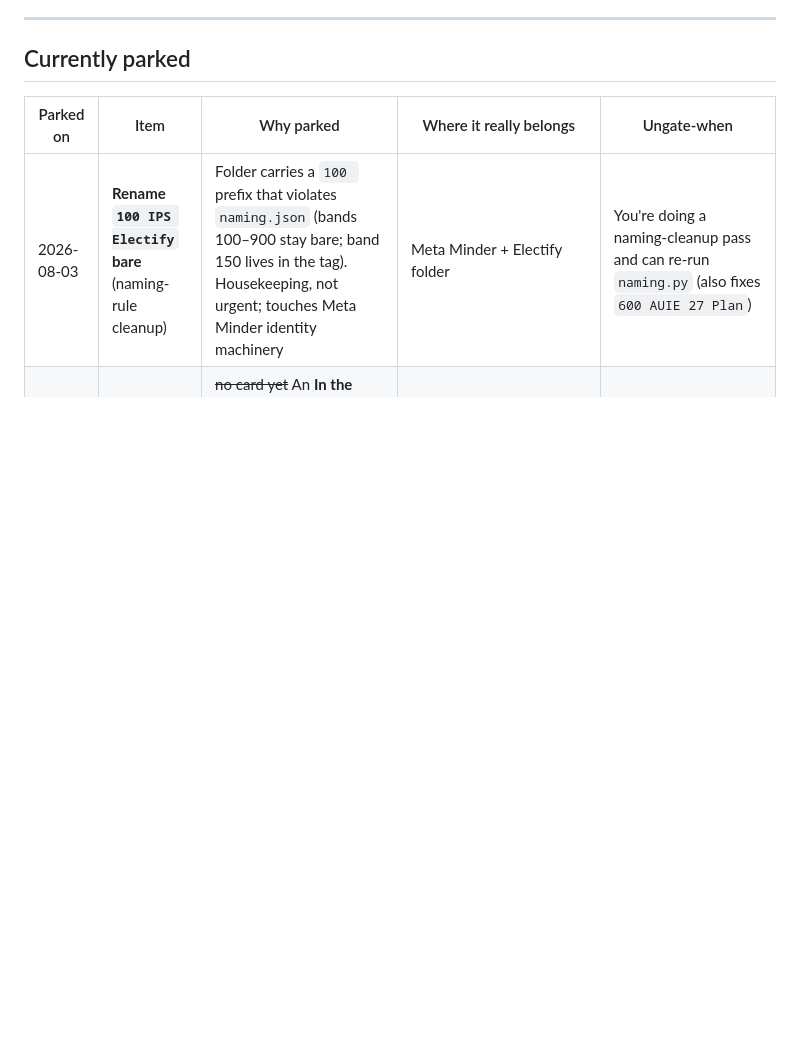
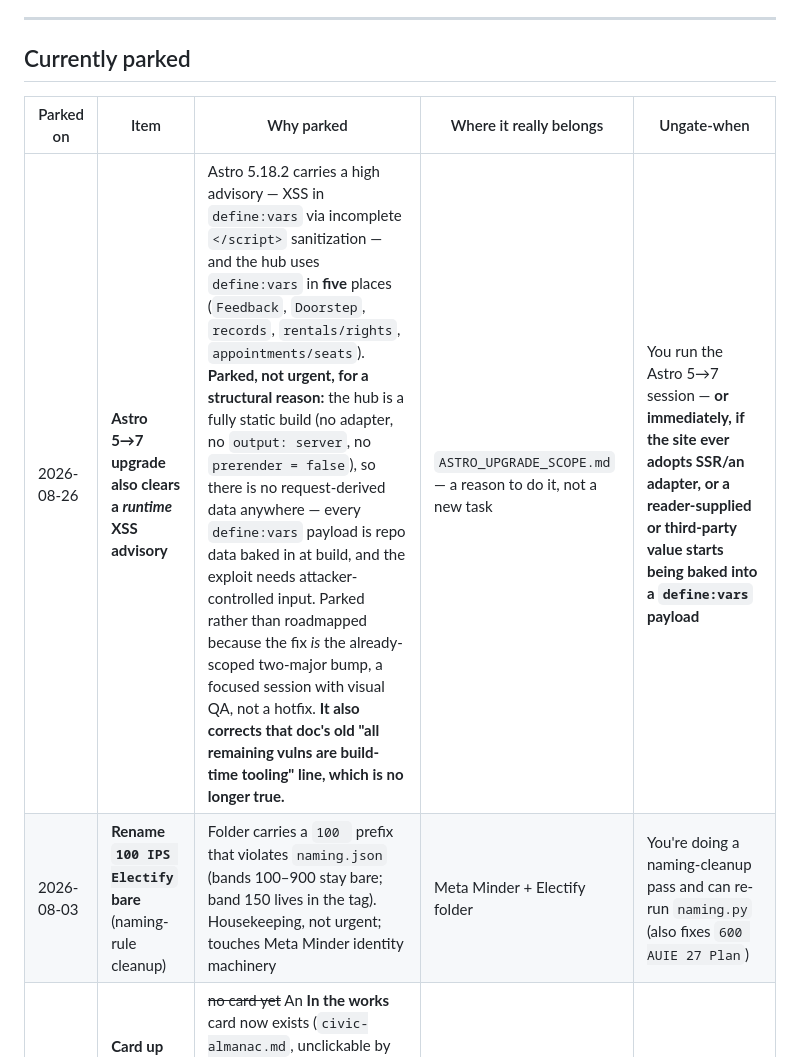
Before and after one commit to inplainsight-dc/plain-sight, a Markdown page: PARKING_LOT.md, the part around the change. GitHub-like rendering; blank space fills up the shorter version.

```diff
--- a/PARKING_LOT.md
+++ b/PARKING_LOT.md
@@ -14,6 +14,7 @@ Items set aside **on purpose**. They are not active threads for the hub and must
 
 | Parked on | Item | Why parked | Where it really belongs | Ungate-when |
 |-----------|------|-----------|------------------------|-------------|
+| 2026-08-26 | **Astro 5→7 upgrade also clears a *runtime* XSS advisory** | Astro 5.18.2 carries a high advisory — XSS in `define:vars` via incomplete `</script>` sanitization — and the hub uses `define:vars` in **five** places (`Feedback`, `Doorstep`, `records`, `rentals/rights`, `appointments/seats`). **Parked, not urgent, for a structural reason:** the hub is a fully static build (no adapter, no `output: server`, no `prerender = false`), so there is no request-derived data anywhere — every `define:vars` payload is repo data baked in at build, and the exploit needs attacker-controlled input. Parked rather than roadmapped because the fix *is* the already-scoped two-major bump, a focused session with visual QA, not a hotfix. **It also corrects that doc's old "all remaining vulns are build-time tooling" line, which is no longer true.** | `ASTRO_UPGRADE_SCOPE.md` — a reason to do it, not a new task | You run the Astro 5→7 session — **or immediately, if the site ever adopts SSR/an adapter, or a reader-supplied or third-party value starts being baked into a `define:vars` payload** |
 | 2026-08-03 | **Rename `100 IPS Electify` bare** (naming-rule cleanup) | Folder carries a `100 ` prefix that violates `naming.json` (bands 100–900 stay bare; band 150 lives in the tag). Housekeeping, not urgent; touches Meta Minder identity machinery | Meta Minder + Electify folder | You're doing a naming-cleanup pass and can re-run `naming.py` (also fixes `600 AUIE 27 Plan`) |
 | 2026-08-03 | **Card up Electify on the hub** — _half-landed 2026-08-19_ | ~~no card yet~~ An **In the works** card now exists (`civic-almanac.md`, unclickable by design). What is still parked is the **live** card, gated on the reader being shippable — `/almanac` is a scaffold that says so itself, and it also carries four generated-copy defects that must be fixed in the Electify node first (see the card's comment) | This project (`src/data/projects/`) for the card; **`100 IPS Electify/`** for the copy defects and the address lookup | Electify reader is ready to show publicly — then `live` + `url` + sitemap together |
 | 2026-08-09 | **Language access — Amharic first** (all IPS tools) | The **product** can't move: the actual Amharic legal text is gated on OHR reply → vendor → quote → native-speaker review (cost unknown, weeks out), and building the full multilingual layer before that is premature. Research is done and the warm OHR contact is captured (memory `language-access-amharic-initiative`); the outreach email is **Pippa's to send** (ANC identity). | ROADMAP 2.5 → pull back here | OHR replies / a translation vendor + cost are lined up, **or** you want the bounded string-inventory spike (one surface → word count → a real quote). ⏰ **Time-box: FY26 OHR reimbursement deadline is Oct 5, 2026 — revisit well before, don't let it lapse.** |
```
Also changed, not shown: ASTRO_UPGRADE_SCOPE.md (+3 -1 lines).
